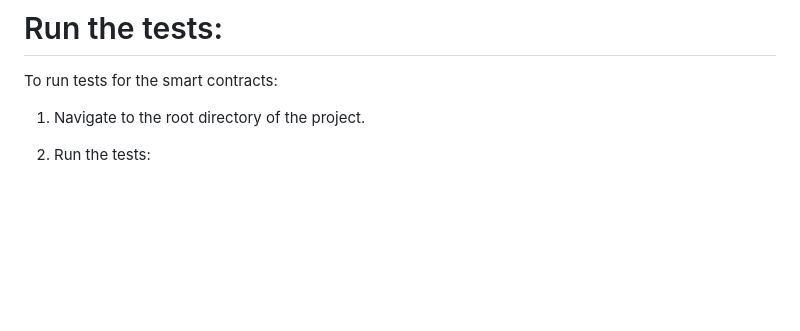
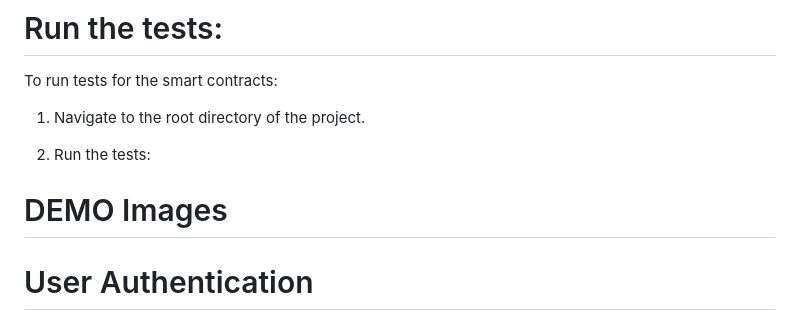
Before and after one commit to varnikareddy16/Medical-Chain, a Markdown page: README.md, the part around the change. Drawn GitHub-style; blank space fills up the shorter version.

```diff
--- a/README.md
+++ b/README.md
@@ -143,3 +143,7 @@ To run tests for the smart contracts:
 1. Navigate to the root directory of the project.
 
 2. Run the tests:
+
+# DEMO Images
+
+# User Authentication
```
